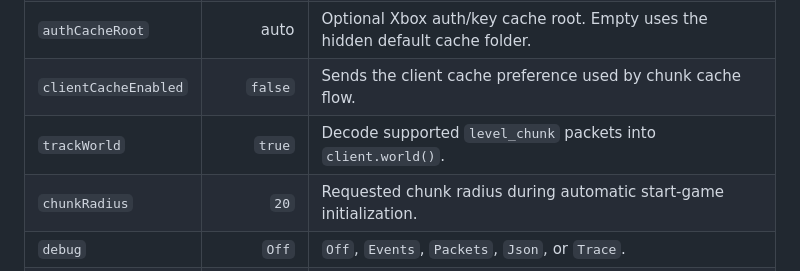
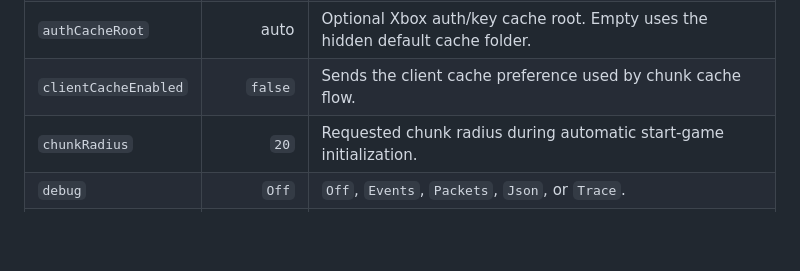
Before and after one commit to M9CHKO/bedrock-protocol-cpp, a Markdown page: README.md, the part around the change. GitHub-like rendering; blank space fills up the shorter version.

```diff
--- a/README.md
+++ b/README.md
@@ -133,8 +133,7 @@ auto client = bedrock::createClient({
 | `interactiveAuth` | `true` | If the Xbox cache is missing, show a device-code login prompt and save the profile cache. |
 | `xboxClientId` | empty | Optional OAuth client id override. Empty uses the common public Xbox client id used by Bedrock tooling. |
 | `authCacheRoot` | auto | Optional Xbox auth/key cache root. Empty uses the hidden default cache folder. |
-| `clientCacheEnabled` | `false` | Sends the client cache preference used by chunk cache flow. |
-| `trackWorld` | `true` | Decode supported `level_chunk` packets into `client.world()`. |
+| `clientCacheEnabled` | `false` | Sends the client cache preference used by chunk cache flow.
 | `chunkRadius` | `20` | Requested chunk radius during automatic start-game initialization. |
 | `debug` | `Off` | `Off`, `Events`, `Packets`, `Json`, or `Trace`. |
 | `decodePackets` | `true` | Decode packet fields into JSON-style event fields. |
```
